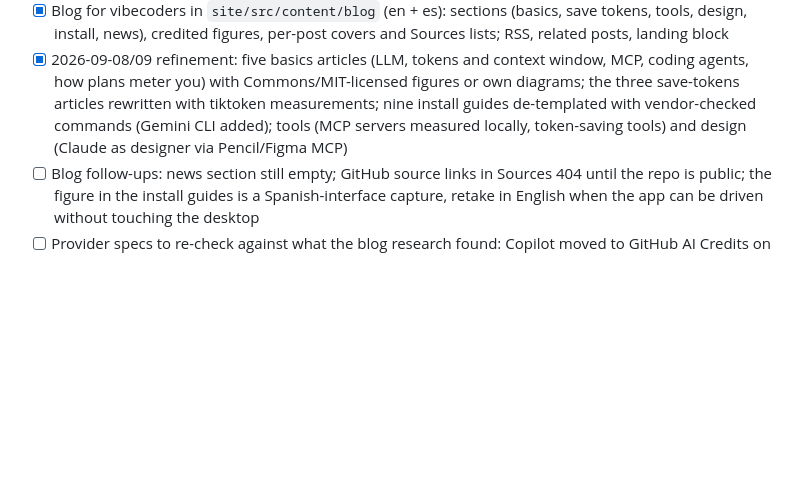
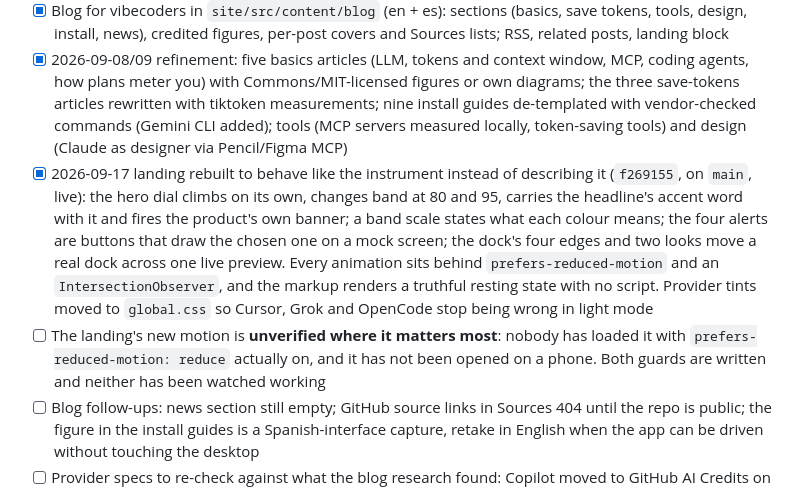
Before and after one commit to r4yb3l/tokendial, a Markdown page: tasks/todo.md, the part around the change. GitHub-like rendering; blank space fills up the shorter version.

```diff
--- a/tasks/todo.md
+++ b/tasks/todo.md
@@ -87,6 +87,8 @@ Plan: `~/.claude/plans/giggly-wobbling-willow.md`.
 - [x] Copy aimed at vibecoders (why / how / providers / alerts / dock / install assistant / security)
 - [x] Blog for vibecoders in `site/src/content/blog` (en + es): sections (basics, save tokens, tools, design, install, news), credited figures, per-post covers and Sources lists; RSS, related posts, landing block
 - [x] 2026-09-08/09 refinement: five basics articles (LLM, tokens and context window, MCP, coding agents, how plans meter you) with Commons/MIT-licensed figures or own diagrams; the three save-tokens articles rewritten with tiktoken measurements; nine install guides de-templated with vendor-checked commands (Gemini CLI added); tools (MCP servers measured locally, token-saving tools) and design (Claude as designer via Pencil/Figma MCP)
+- [x] 2026-09-17 landing rebuilt to behave like the instrument instead of describing it (`f269155`, on `main`, live): the hero dial climbs on its own, changes band at 80 and 95, carries the headline's accent word with it and fires the product's own banner; a band scale states what each colour means; the four alerts are buttons that draw the chosen one on a mock screen; the dock's four edges and two looks move a real dock across one live preview. Every animation sits behind `prefers-reduced-motion` and an `IntersectionObserver`, and the markup renders a truthful resting state with no script. Provider tints moved to `global.css` so Cursor, Grok and OpenCode stop being wrong in light mode
+- [ ] The landing's new motion is **unverified where it matters most**: nobody has loaded it with `prefers-reduced-motion: reduce` actually on, and it has not been opened on a phone. Both guards are written and neither has been watched working
 - [ ] Blog follow-ups: news section still empty; GitHub source links in Sources 404 until the repo is public; the figure in the install guides is a Spanish-interface capture, retake in English when the app can be driven without touching the desktop
 - [ ] Provider specs to re-check against what the blog research found: Copilot moved to GitHub AI Credits on 2026-06-01 (spec still models premium requests); OpenCode Windows credential path unverified (`%APPDATA%/opencode/auth.json` fallback)
 - [ ] Feature ideas priced against the current code in `tasks/feature-ideas.md`: a webhook alert sink and `tokendial status --json` are cheap and need no stored history; anything report-shaped first needs the decision to persist samples, which the app deliberately does not do today
```
Also changed, not shown: tasks/lessons.md (+20 -0 lines).
